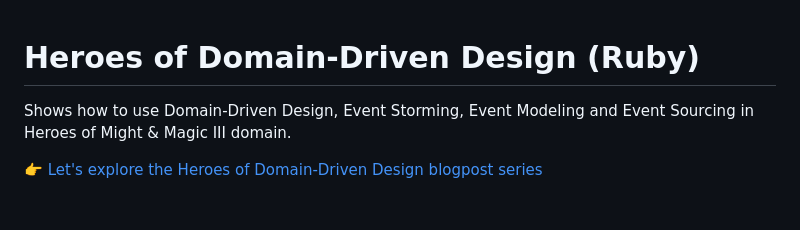
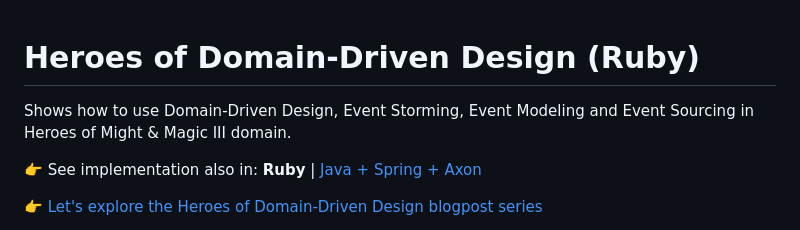
Before and after one commit to MateuszNaKodach/HeroesOfDomainDrivenDesign.EventSourcing.Ruby, a Markdown page: README.md, the part around the change. Rendered like a GitHub page; blank space fills up the shorter version.

```diff
--- a/README.md
+++ b/README.md
@@ -1,6 +1,7 @@
 # Heroes of Domain-Driven Design (Ruby)
+Shows how to use Domain-Driven Design, Event Storming, Event Modeling and Event Sourcing in Heroes of Might & Magic III domain.
 
-Shows how to use Domain-Driven Design, Event Storming, Event Modeling and Event Sourcing in Heroes of Might & Magic III domain.
+👉 See implementation also in: **Ruby** | [Java + Spring + Axon](https://github.com/MateuszNaKodach/HeroesOfDomainDrivenDesign.EventSourcing.Java.Axon.Spring)
 
 👉 [Let's explore the Heroes of Domain-Driven Design blogpost series](https://dddheroes.com/)
 - There you will get familiar with the whole Software Development process: from knowledge crunching with domain experts, designing solution using Event Modeling, to implementation using DDD Building Blocks.
```
